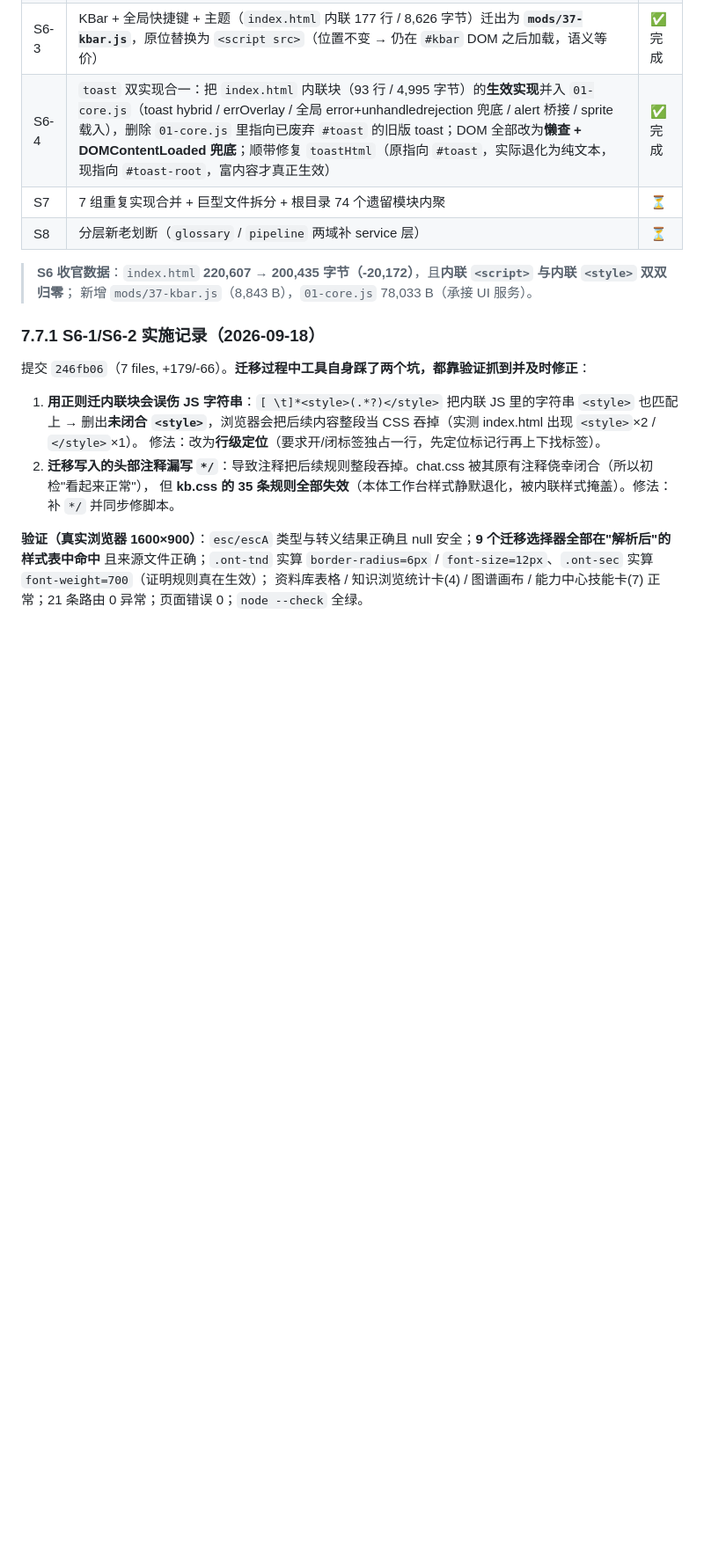
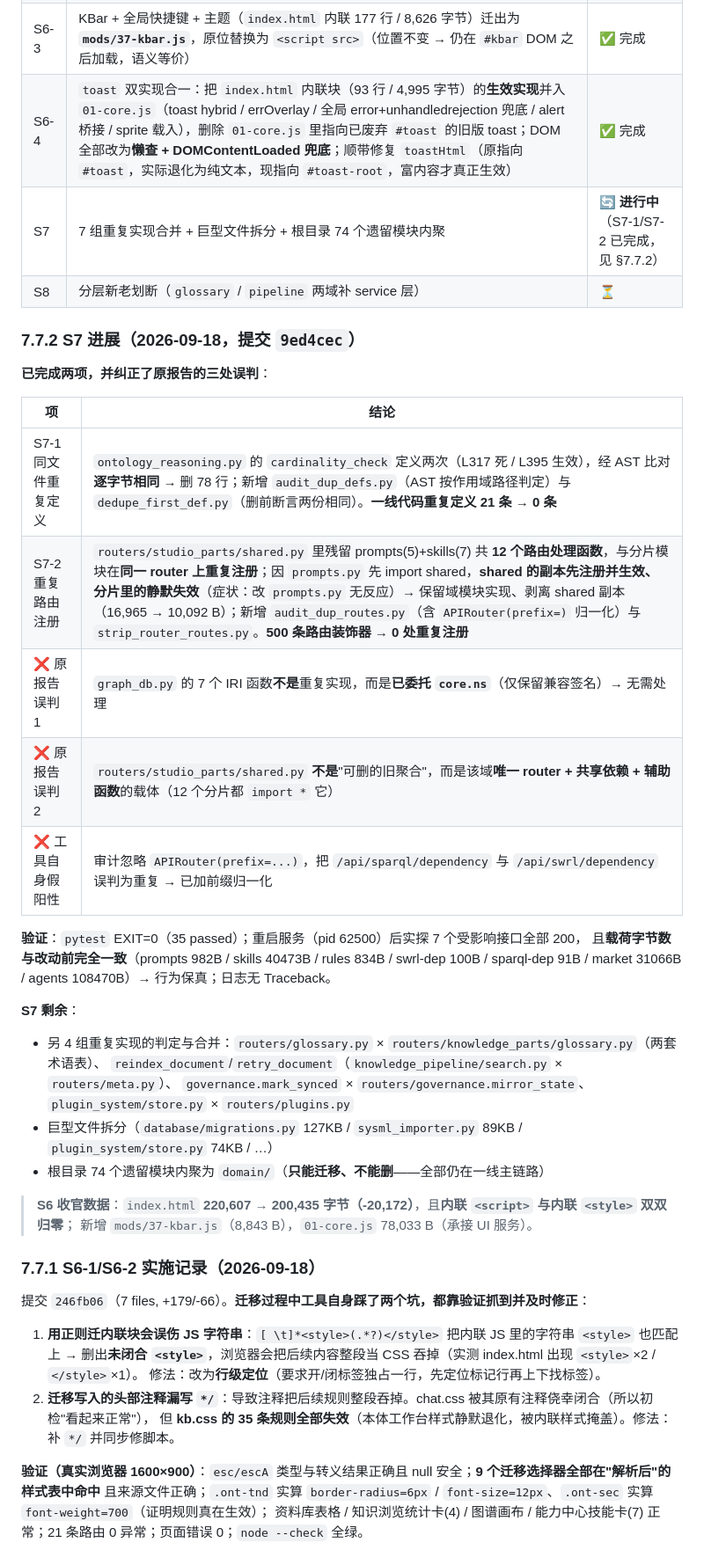
Before and after one commit to gefei-china/AI4MBSE, a Markdown page: docs/代码优化方案-20260917.md, the part around the change. Shown at 88% size. GitHub-like rendering; blank space fills up the shorter version.

Commit message:
﻿docs: S7 进展记录（S7-1/S7-2 完成 + 纠正原报告三处误判）
- 代码优化方案 §7.7.2：S7 已完成项（同文件重复定义 21→0、重复路由 12 处→0）、
  原报告误判纠正（graph_db 已委托 core.ns、shared.py 是共享依赖载体、前缀归一化假阳性）、
  新增 4 个审计/剥离工具、S7 剩余清单

```diff
--- a/docs/代码优化方案-20260917.md
+++ b/docs/代码优化方案-20260917.md
@@ -362,8 +362,31 @@ S6 剩余两项、S7、S8 见下。执行顺序与验收标准见 §3。
 | S6-2 | `index.html` 3 段内联 `<style>` 迁出（**220,607 → 214,343 字节，`<style>` 归零**）：`.tool-elapsed/.errface/.art-card`→`chat.css`；`.ont-*`→`kb.css`；`.am-item:hover`→`app.css`。工具 `tools/verify/extract_inline_style_s6.py` | ✅ 完成 |
 | S6-3 | KBar + 全局快捷键 + 主题（`index.html` 内联 177 行 / 8,626 字节）迁出为 **`mods/37-kbar.js`**，原位替换为 `<script src>`（位置不变 → 仍在 `#kbar` DOM 之后加载，语义等价） | ✅ 完成 |
 | S6-4 | `toast` 双实现合一：把 `index.html` 内联块（93 行 / 4,995 字节）的**生效实现**并入 `01-core.js`（toast hybrid / errOverlay / 全局 error+unhandledrejection 兜底 / alert 桥接 / sprite 载入），删除 `01-core.js` 里指向已废弃 `#toast` 的旧版 toast；DOM 全部改为**懒查 + DOMContentLoaded 兜底**；顺带修复 `toastHtml`（原指向 `#toast`，实际退化为纯文本，现指向 `#toast-root`，富内容才真正生效） | ✅ 完成 |
-| S7 | 7 组重复实现合并 + 巨型文件拆分 + 根目录 74 个遗留模块内聚 | ⏳ |
+| S7 | 7 组重复实现合并 + 巨型文件拆分 + 根目录 74 个遗留模块内聚 | 🔄 **进行中**（S7-1/S7-2 已完成，见 §7.7.2） |
 | S8 | 分层新老划断（`glossary` / `pipeline` 两域补 service 层） | ⏳ |
+
+### 7.7.2 S7 进展（2026-09-18，提交 `9ed4cec`）
+
+**已完成两项，并纠正了原报告的三处误判**：
+
+| 项 | 结论 |
+|---|---|
+| S7-1 同文件重复定义 | `ontology_reasoning.py` 的 `cardinality_check` 定义两次（L317 死 / L395 生效），经 AST 比对**逐字节相同** → 删 78 行；新增 `audit_dup_defs.py`（AST 按作用域路径判定）与 `dedupe_first_def.py`（删前断言两份相同）。**一线代码重复定义 21 条 → 0 条** |
+| S7-2 重复路由注册 | `routers/studio_parts/shared.py` 里残留 prompts(5)+skills(7) 共 **12 个路由处理函数**，与分片模块在**同一 router 上重复注册**；因 `prompts.py` 先 import shared，**shared 的副本先注册并生效、分片里的静默失效**（症状：改 `prompts.py` 无反应）→ 保留域模块实现、剥离 shared 副本（16,965 → 10,092 B）；新增 `audit_dup_routes.py`（含 `APIRouter(prefix=)` 归一化）与 `strip_router_routes.py`。**500 条路由装饰器 → 0 处重复注册** |
+| ❌ 原报告误判 1 | `graph_db.py` 的 7 个 IRI 函数**不是**重复实现，而是**已委托 `core.ns`**（仅保留兼容签名）→ 无需处理 |
+| ❌ 原报告误判 2 | `routers/studio_parts/shared.py` **不是**"可删的旧聚合"，而是该域**唯一 router + 共享依赖 + 辅助函数**的载体（12 个分片都 `import *` 它） |
+| ❌ 工具自身假阳性 | 审计忽略 `APIRouter(prefix=...)`，把 `/api/sparql/dependency` 与 `/api/swrl/dependency` 误判为重复 → 已加前缀归一化 |
+
+**验证**：`pytest` EXIT=0（35 passed）；重启服务（pid 62500）后实探 7 个受影响接口全部 200，
+且**载荷字节数与改动前完全一致**（prompts 982B / skills 40473B / rules 834B / swrl-dep 100B / sparql-dep 91B /
+market 31066B / agents 108470B）→ 行为保真；日志无 Traceback。
+
+**S7 剩余**：
+- 另 4 组重复实现的判定与合并：`routers/glossary.py` × `routers/knowledge_parts/glossary.py`（两套术语表）、
+  `reindex_document`/`retry_document`（`knowledge_pipeline/search.py` × `routers/meta.py`）、
+  `governance.mark_synced` × `routers/governance.mirror_state`、`plugin_system/store.py` × `routers/plugins.py`
+- 巨型文件拆分（`database/migrations.py` 127KB / `sysml_importer.py` 89KB / `plugin_system/store.py` 74KB / …）
+- 根目录 74 个遗留模块内聚为 `domain/`（**只能迁移、不能删**——全部仍在一线主链路）
 
 > **S6 收官数据**：`index.html` **220,607 → 200,435 字节（-20,172）**，且**内联 `<script>` 与内联 `<style>` 双双归零**；
 > 新增 `mods/37-kbar.js`（8,843 B），`01-core.js` 78,033 B（承接 UI 服务）。
```
